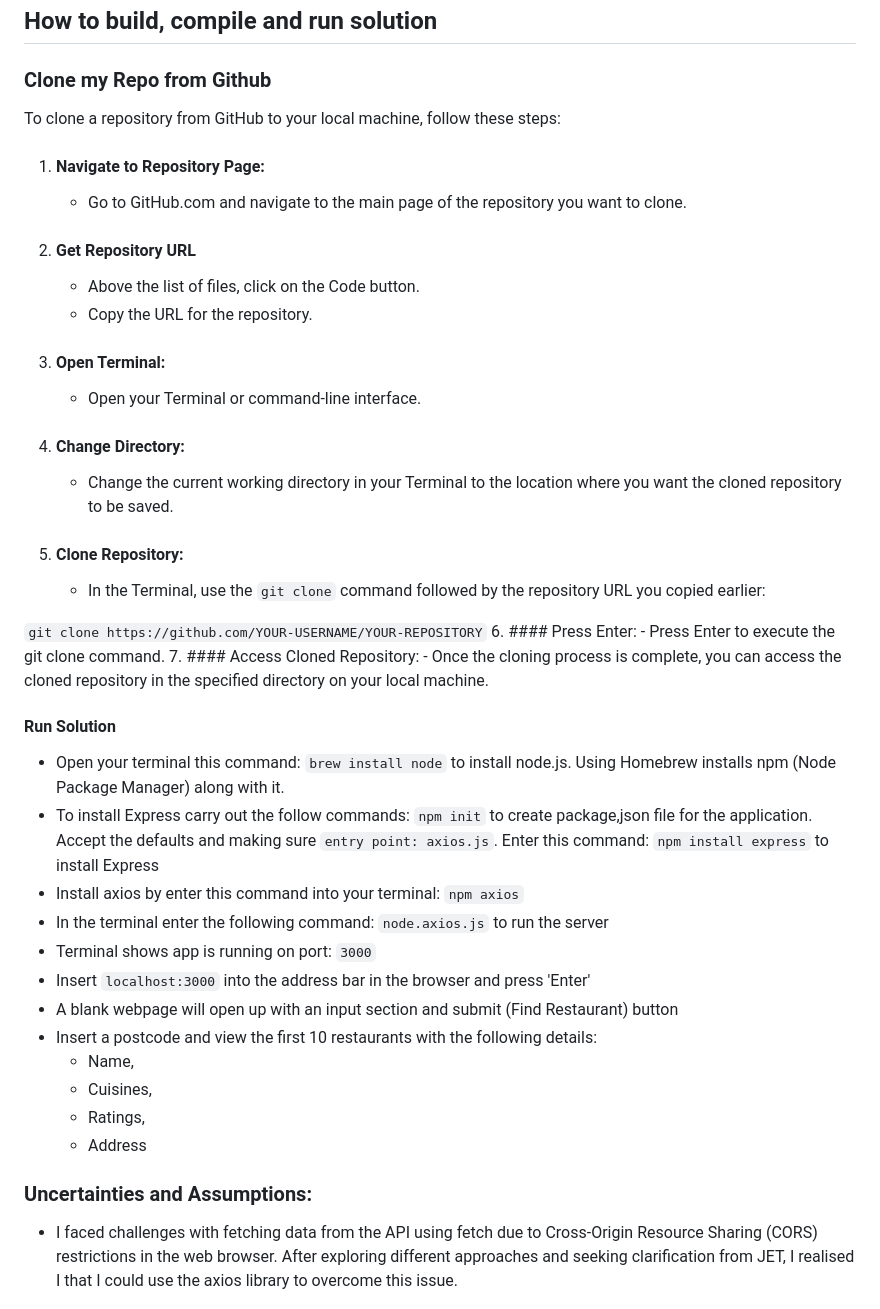
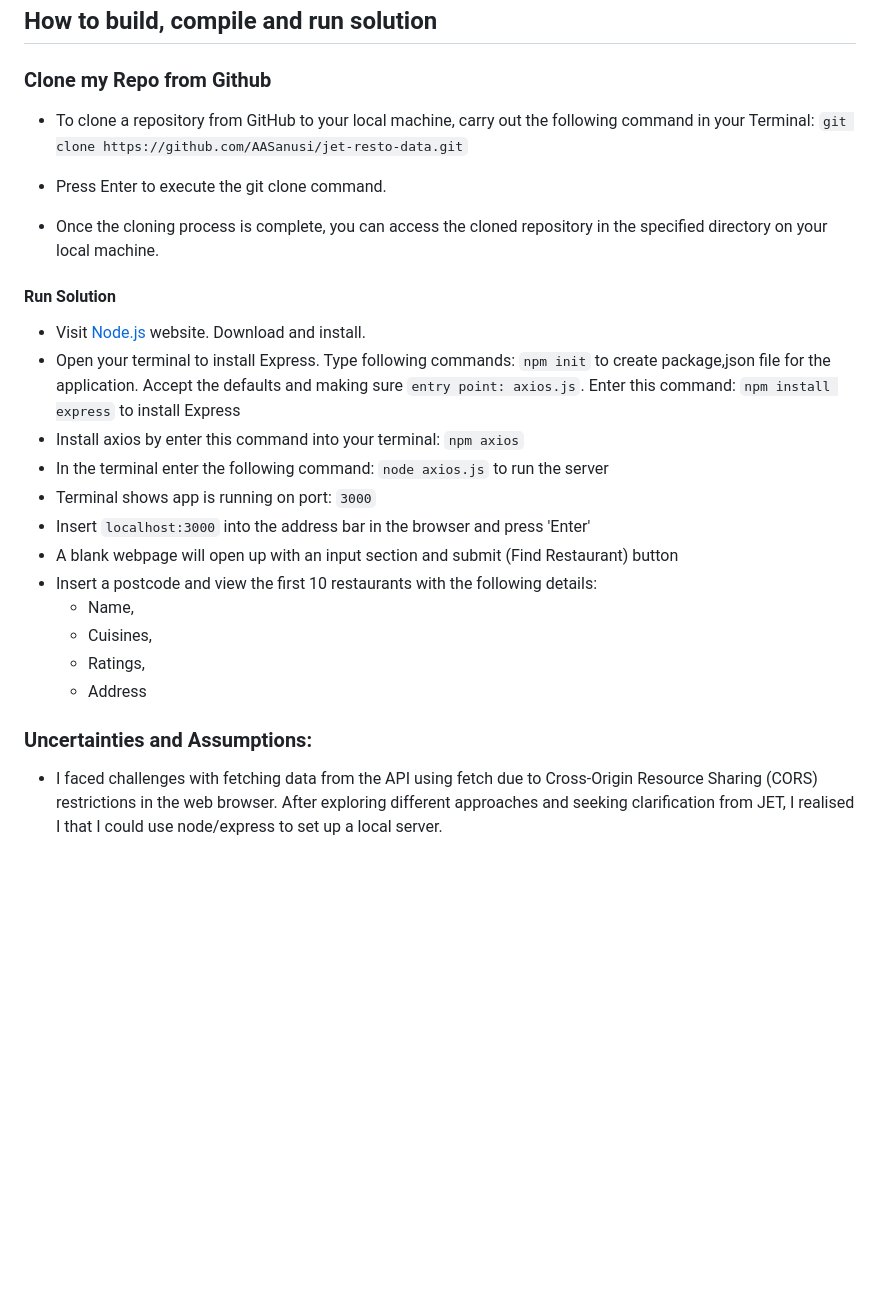
Before and after one commit to AASanusi/jet-resto-data, a Markdown page: README.md, the part around the change. Rendered like a GitHub page; blank space fills up the shorter version.

Commit message:
Correct formatting issues and rewrite sections

````diff
--- a/README.md
+++ b/README.md
@@ -45,30 +45,18 @@ I have chosen to present these four data points using the web interface. By util
 
 ## How to build, compile and run solution
 ### Clone my Repo from Github
-To clone a repository from GitHub to your local machine, follow these steps:
-1. #### Navigate to Repository Page:
-    - Go to GitHub.com and navigate to the main page of the repository you want to clone.
-2. #### Get Repository URL
-    - Above the list of files, click on the Code button.
-    - Copy the URL for the repository.
-3. #### Open Terminal:
-    - Open your Terminal or command-line interface.
-4. #### Change Directory:
-    - Change the current working directory in your Terminal to the location where you want the cloned repository to be saved.
-5. #### Clone Repository:
-    - In the Terminal, use the `git clone` command followed by the repository URL you copied earlier:
+- To clone a repository from GitHub to your local machine, carry out the following command in your Terminal:
+`git clone https://github.com/AASanusi/jet-resto-data.git`
 
-```git clone https://github.com/YOUR-USERNAME/YOUR-REPOSITORY```
-6. #### Press Enter:
-    - Press Enter to execute the git clone command.
-7. #### Access Cloned Repository:
-    - Once the cloning process is complete, you can access the cloned repository in the specified directory on your local machine.
+- Press Enter to execute the git clone command.
+
+- Once the cloning process is complete, you can access the cloned repository in the specified directory on your local machine.
 
 #### Run Solution
-- Open your terminal this command: `brew install node` to install node.js. Using Homebrew installs npm (Node Package Manager) along with it.
-- To install Express carry out the follow commands: `npm init` to create package,json file for the application. Accept the defaults and making sure `entry point: axios.js`. Enter this command: `npm install express` to install Express
+- Visit [Node.js](https://nodejs.org/en) website. Download and install.
+- Open your terminal to install Express. Type following commands: `npm init` to create package,json file for the application. Accept the defaults and making sure `entry point: axios.js`. Enter this command: `npm install express` to install Express
 - Install axios by enter this command into your terminal: `npm axios`
-- In the terminal enter the following command: `node.axios.js` to run the server
+- In the terminal enter the following command: `node axios.js` to run the server
 - Terminal shows app is running on port: `3000`
 - Insert `localhost:3000` into the address bar in the browser and press 'Enter'
 - A blank webpage will open up with an input section and submit (Find Restaurant) button
@@ -79,7 +67,7 @@ To clone a repository from GitHub to your local machine, follow these steps:
   - Address
 
 ### Uncertainties and Assumptions:
-- I faced challenges with fetching data from the API using fetch due to Cross-Origin Resource Sharing (CORS) restrictions in the web browser. After exploring different approaches and seeking clarification from JET, I realised I that I could use the axios library to overcome this issue.
+- I faced challenges with fetching data from the API using fetch due to Cross-Origin Resource Sharing (CORS) restrictions in the web browser. After exploring different approaches and seeking clarification from JET, I realised I that I could use node/express to set up a local server.
 
 ![Screenshot of CORS block](assets/images/cors-blocking.png)
 
````
